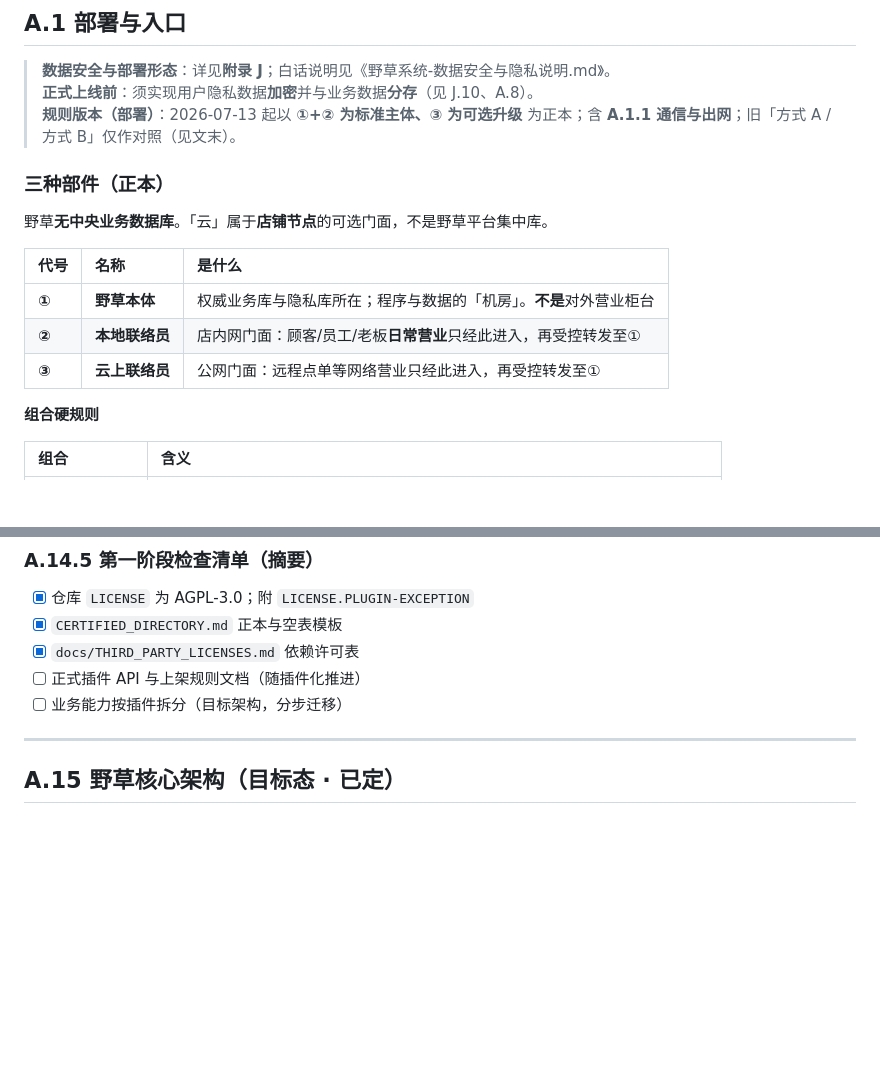
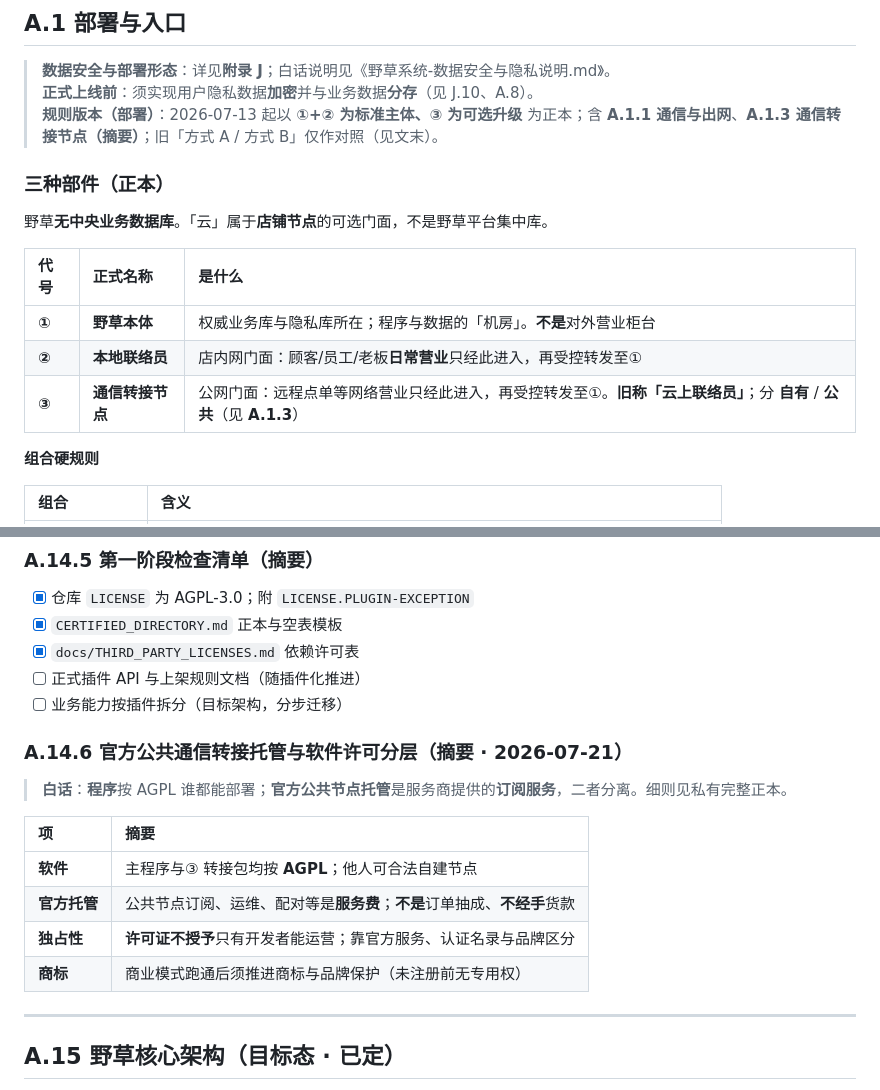
Before and after one commit to jpevanchen-cmyk/yccaost, a Markdown page: 野草系统-核心规则速查手册.md, 2 parts joined by grey strips. GitHub-like rendering; blank space fills up the shorter version.

```diff
--- a/野草系统-核心规则速查手册.md
+++ b/野草系统-核心规则速查手册.md
@@ -170,17 +172,17 @@
 
 > **数据安全与部署形态**：详见**附录 J**；白话说明见《野草系统-数据安全与隐私说明.md》。
 > **正式上线前**：须实现用户隐私数据**加密**并与业务数据**分存**（见 J.10、A.8）。
-> **规则版本（部署）**：2026-07-13 起以 **①+② 为标准主体、③ 为可选升级** 为正本；含 **A.1.1 通信与出网**；旧「方式 A / 方式 B」仅作对照（见文末）。
+> **规则版本（部署）**：2026-07-13 起以 **①+② 为标准主体、③ 为可选升级** 为正本；含 **A.1.1 通信与出网**、**A.1.3 通信转接节点（摘要）**；旧「方式 A / 方式 B」仅作对照（见文末）。
 
 ### 三种部件（正本）
 
 野草**无中央业务数据库**。「云」属于**店铺节点**的可选门面，不是野草平台集中库。
 
-| 代号 | 名称 | 是什么 |
+| 代号 | 正式名称 | 是什么 |
 |:---|:---|:---|
 | **①** | **野草本体** | 权威业务库与隐私库所在；程序与数据的「机房」。**不是**对外营业柜台 |
 | **②** | **本地联络员** | 店内网门面：顾客/员工/老板**日常营业**只经此进入，再受控转发至① |
-| **③** | **云上联络员** | 公网门面：远程点单等网络营业只经此进入，再受控转发至① |
+| **③** | **通信转接节点** | 公网门面：远程点单等网络营业只经此进入，再受控转发至①。**旧称「云上联络员」**；分 **自有** / **公共**（见 **A.1.3**） |
 
 **组合硬规则**
 
@@ -1314,6 +1345,17 @@
 - [x] `docs/THIRD_PARTY_LICENSES.md` 依赖许可表
 - [ ] 正式插件 API 与上架规则文档（随插件化推进）
 - [ ] 业务能力按插件拆分（目标架构，分步迁移）
+
+### A.14.6 官方公共通信转接托管与软件许可分层（摘要 · 2026-07-21）
+
+> **白话**：**程序**按 AGPL 谁都能部署；**官方公共节点托管**是服务商提供的**订阅服务**，二者分离。细则见私有完整正本。
+
+| 项 | 摘要 |
+|:---|:---|
+| **软件** | 主程序与③ 转接包均按 **AGPL**；他人可合法自建节点 |
+| **官方托管** | 公共节点订阅、运维、配对等是**服务费**；**不是**订单抽成、**不经手**货款 |
+| **独占性** | **许可证不授予**只有开发者能运营；靠官方服务、认证名录与品牌区分 |
+| **商标** | 商业模式跑通后须推进商标与品牌保护（未注册前无专用权） |
 
 ---
 
```
Also changed, not shown: other parts of 野草系统-核心规则速查手册.md (+31 -0 lines), docs/开发方案.md (+15 -0 lines).
